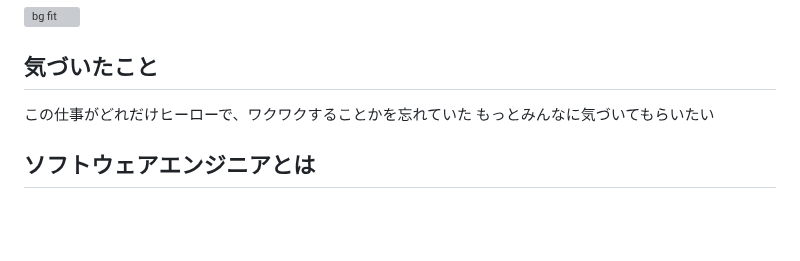
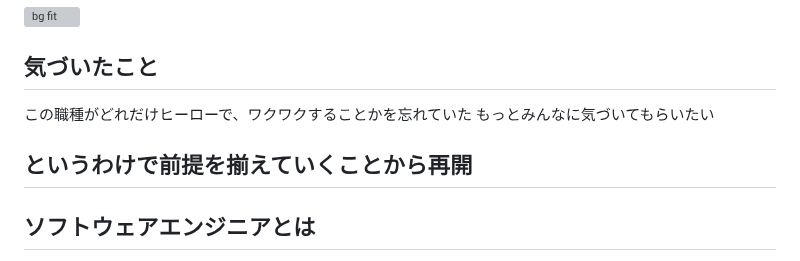
Before and after one commit to hihats/presentation, a Markdown page: src/doraemon.md, the part around one of its changes. GitHub-like rendering; blank space fills up the shorter version; grey boxes are pictures that could not be loaded.

```diff
--- a/src/doraemon.md
+++ b/src/doraemon.md
@@ -71,9 +73,10 @@ XPが好きなので、XPの示している**価値・原則・プラクティ
 ![bg fit](images/image.png)
 
 ## 気づいたこと
-この仕事がどれだけヒーローで、ワクワクすることかを忘れていた
+この職種がどれだけヒーローで、ワクワクすることかを忘れていた
 もっとみんなに気づいてもらいたい
 
+## というわけで前提を揃えていくことから再開
 ## ソフトウェアエンジニアとは
 ![bg](images/mob-programming-software-engineers-dark-.webp)
 ソフトウェアエンジニアとして心がけることを知る前に、ソフトウェアエンジニアたるものが社会においてどういう存在かを揃える
```
Also changed, not shown: other parts of src/doraemon.md (+14 -5 lines).
